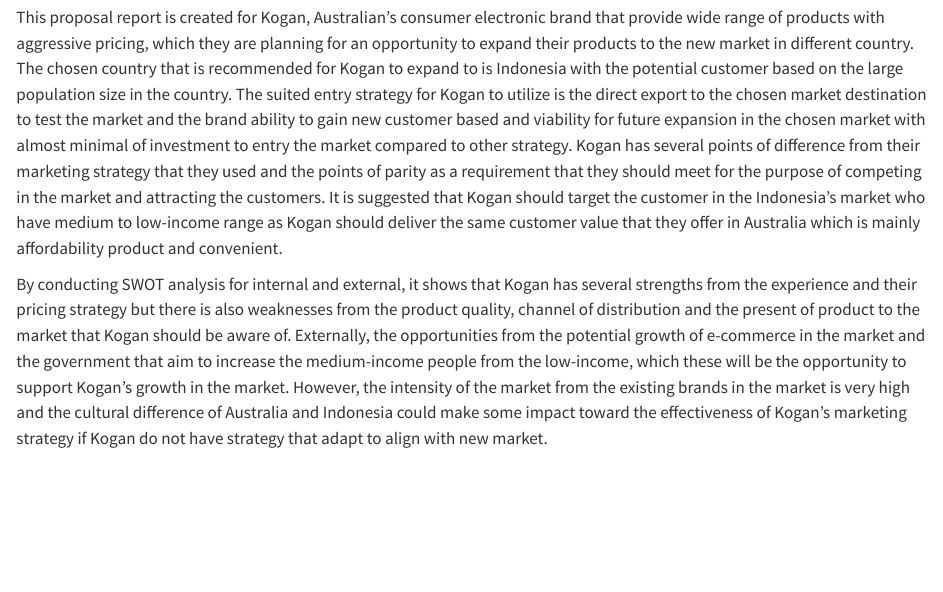
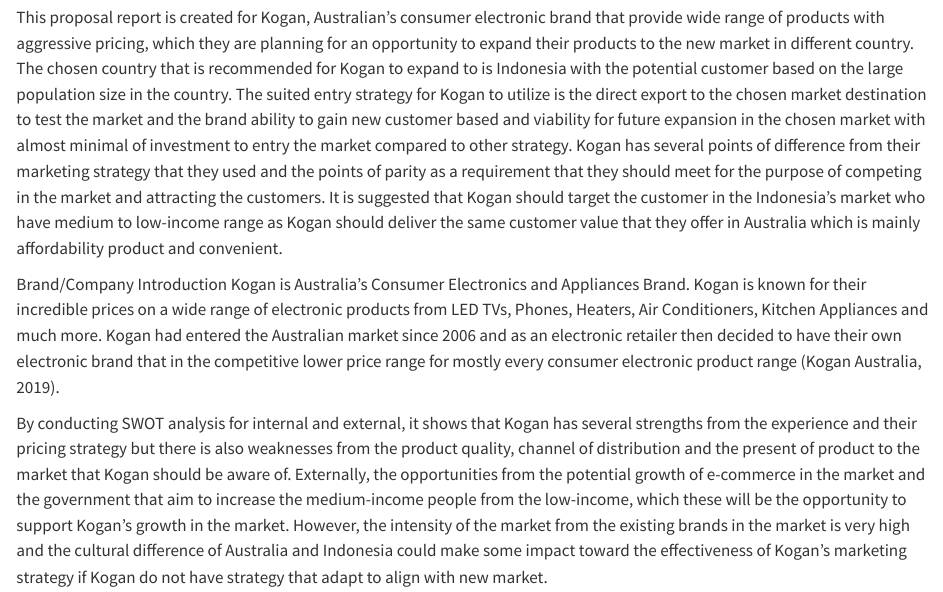
Before and after one commit to suppawish11/Tutorial7-SS, a Quarto document (exerciseSS.qmd): the page in a window 1100 px wide, from 240 px down. Rendered offline with R 4.5, knitr and Pandoc in place of Quarto, with nearby package versions.

Commit message:
adding text to create conflict

```diff
--- a/exerciseSS.qmd
+++ b/exerciseSS.qmd
@@ -28,4 +28,7 @@
 
 This proposal report is created for Kogan, Australian’s consumer electronic brand that provide wide range of products with aggressive pricing, which they are planning for an opportunity to expand their products to the new market in different country. The chosen country that is recommended for Kogan to expand to is Indonesia with the potential customer based on the large population size in the country. The suited entry strategy for Kogan to utilize is the direct export to the chosen market destination to test the market and the brand ability to gain new customer based and viability for future expansion in the chosen market with almost minimal of investment to entry the market compared to other strategy. Kogan has several points of difference from their marketing strategy that they used and the points of parity as a requirement that they should meet for the purpose of competing in the market and attracting the customers. It is suggested that Kogan should target the customer in the Indonesia’s market who have medium to low-income range as Kogan should deliver the same customer value that they offer in Australia which is mainly affordability product and convenient.
 
+Brand/Company Introduction
+Kogan is Australia's Consumer Electronics and Appliances Brand. Kogan is known for their incredible prices on a wide range of electronic products from LED TVs, Phones, Heaters, Air Conditioners, Kitchen Appliances and much more. Kogan had entered the Australian market since 2006 and as an electronic retailer then decided to have their own electronic brand that in the competitive lower price range for mostly every consumer electronic product range (Kogan Australia, 2019).
+
 By conducting SWOT analysis for internal and external, it shows that Kogan has several strengths from the experience and their pricing strategy but there is also weaknesses from the product quality, channel of distribution and the present of product to the market that Kogan should be aware of. Externally, the opportunities from the potential growth of e-commerce in the market and the government that aim to increase the medium-income people from the low-income, which these will be the opportunity to support Kogan’s growth in the market. However, the intensity of the market from the existing brands in the market is very high and the cultural difference of Australia and Indonesia could make some impact toward the effectiveness of Kogan’s marketing strategy if Kogan do not have strategy that adapt to align with new market.
```
